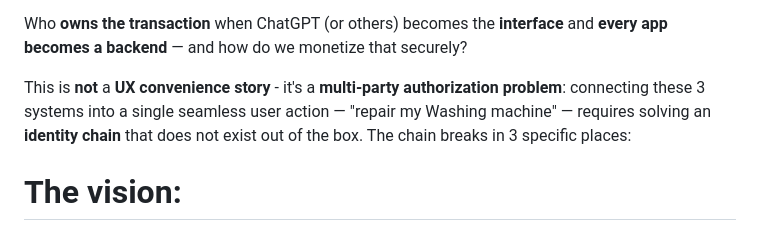
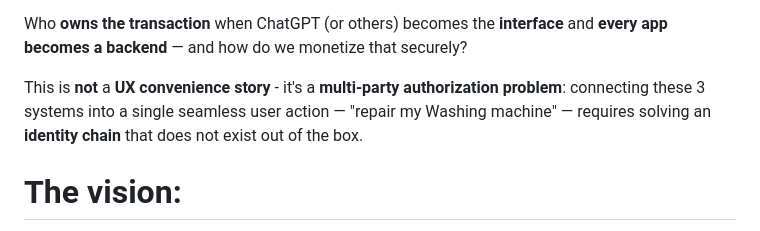
Before and after one commit to adriensieg/agentic-maintenance-auth0-hackaton, a Markdown page: README.md, the part around the change. Rendered like a GitHub page.

```diff
--- a/README.md
+++ b/README.md
@@ -13,7 +13,7 @@ The main security question is then how do we enable **AI assistants** (such as *
 
 Who **owns the transaction** when ChatGPT (or others) becomes the **interface** and **every app becomes a backend** — and how do we monetize that securely?
 
-This is **not** a **UX convenience story** - it's a **multi-party authorization problem**: connecting these 3 systems into a single seamless user action — "repair my Washing machine" — requires solving an **identity chain** that does not exist out of the box. The chain breaks in 3 specific places:
+This is **not** a **UX convenience story** - it's a **multi-party authorization problem**: connecting these 3 systems into a single seamless user action — "repair my Washing machine" — requires solving an **identity chain** that does not exist out of the box.
 
 # The vision:
 You wake up. Coffee. Breakfast. You load the washing machine and press Start. Nothing happens.
```
